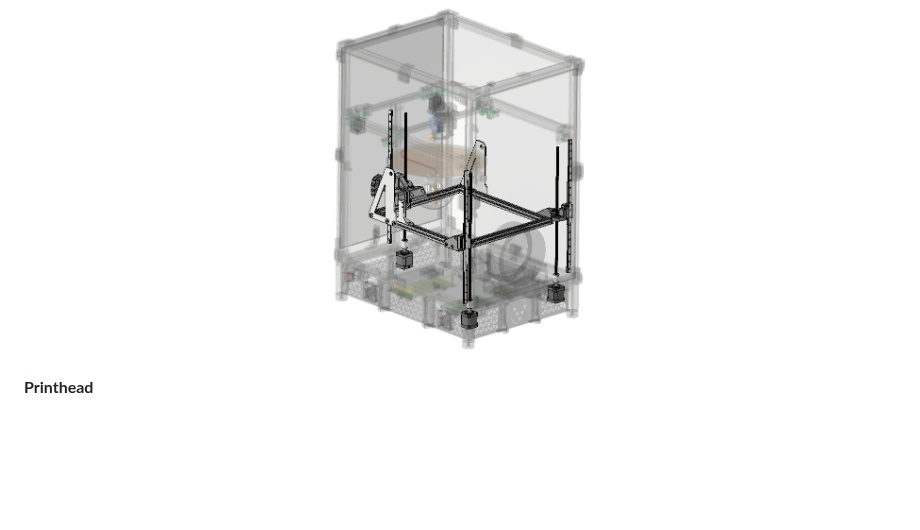
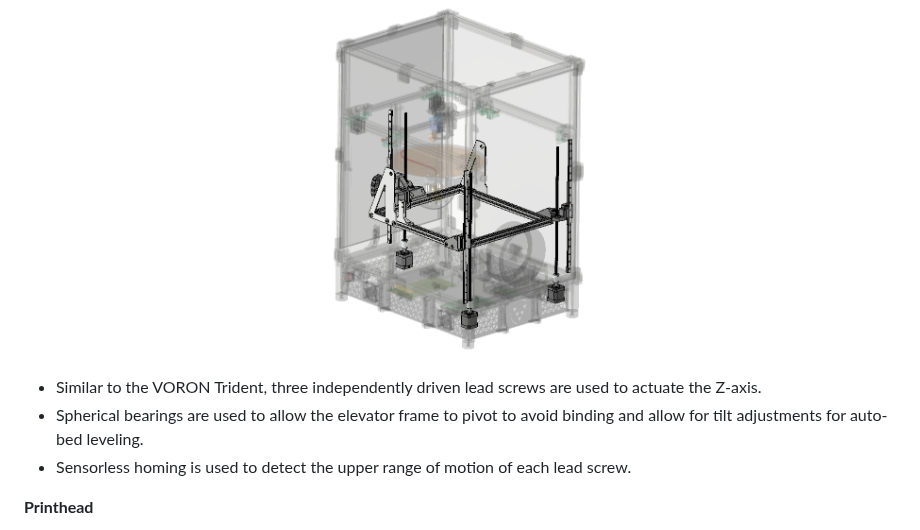
Before and after one commit to fractalrobotics/Fractal-5-Pro, a Markdown page: README.md, the part around one of its changes. GitHub-like rendering; blank space fills up the shorter version.

```diff
--- a/README.md
+++ b/README.md
@@ -44,6 +43,9 @@ Several aspects of the design (such as the CoreXY system and triple lead-screw Z
   <img src="./CAD/images/z_axis_elevator_isolated.PNG" width="300">
 </p>
 
+- Similar to the VORON Trident, three independently driven lead screws are used to actuate the Z-axis.
+- Spherical bearings are used to allow the elevator frame to pivot to avoid binding and allow for tilt adjustments for auto-bed leveling.
+- Sensorless homing is used to detect the upper range of motion of each lead screw.
 
 **Printhead**
 <p align="center">
```
Also changed, not shown: other parts of README.md (+15 -68 lines), CAD/images/firmware.PNG (added), 1 other file.
